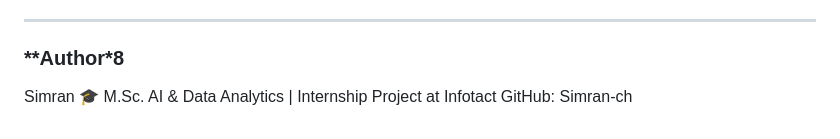
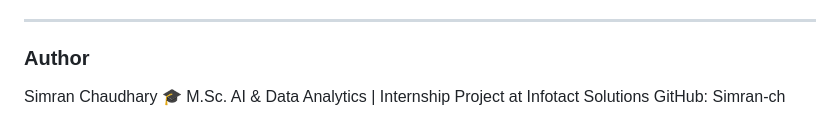
Before and after one commit to Simran-ch/Infotact_Project_02, a Markdown page: README.md, the part around the change. Drawn GitHub-style.

```diff
--- a/README.md
+++ b/README.md
@@ -82,7 +82,7 @@ User enters a book title
 
 ---
 
-### **Author*8
-Simran
-🎓 M.Sc. AI & Data Analytics | Internship Project at Infotact
+### **Author**
+Simran Chaudhary
+🎓 M.Sc. AI & Data Analytics | Internship Project at Infotact Solutions
 GitHub: Simran-ch
```
